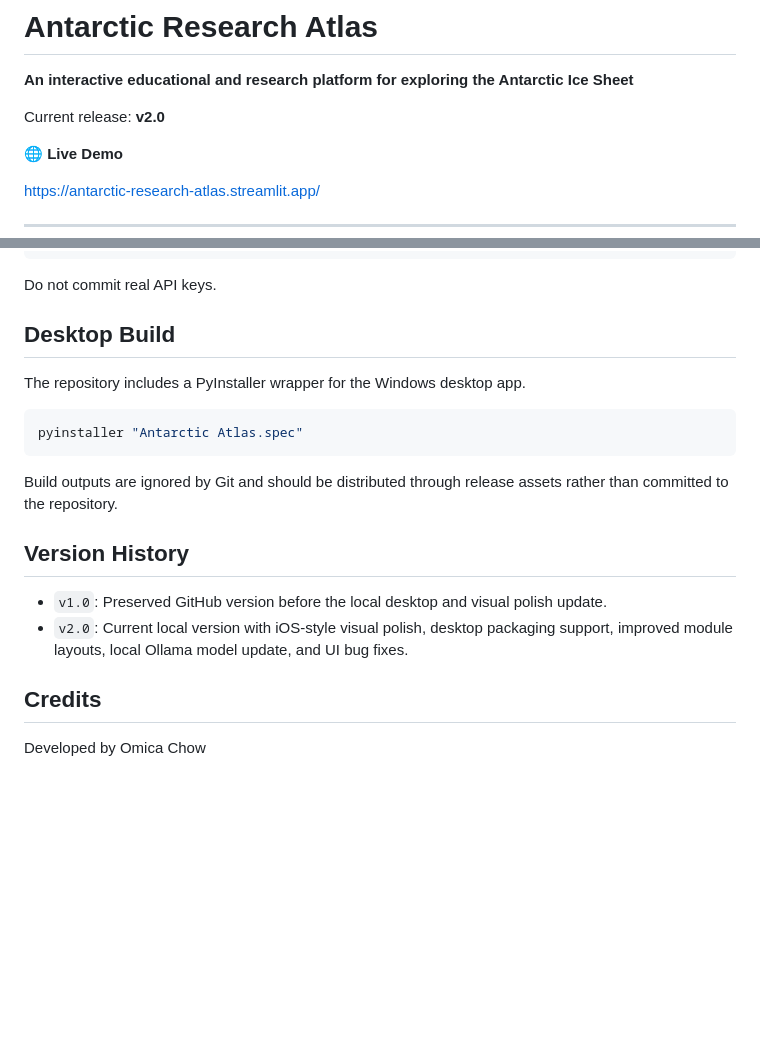
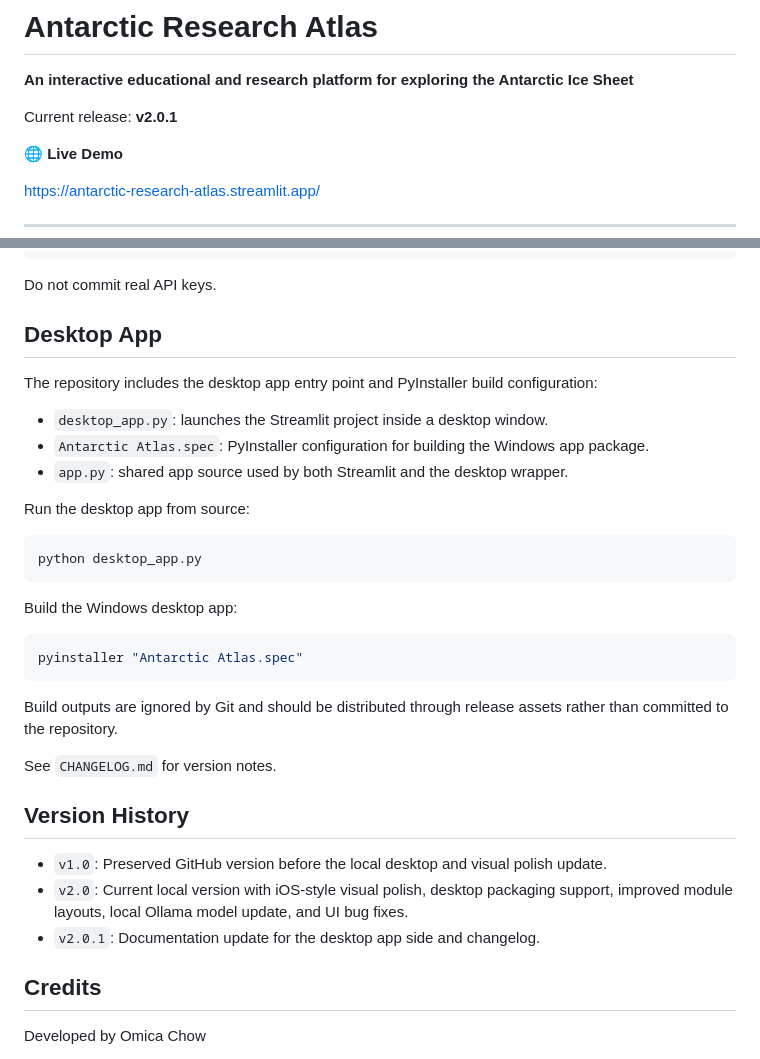
Before and after one commit to OmicaHQ/antarctic-atlas, a Markdown page: README.md, 2 parts joined by grey strips. GitHub-like rendering; blank space fills up the shorter version.

Commit message:
Document desktop app release notes

````diff
--- a/README.md
+++ b/README.md
@@ -2,7 +2,7 @@
 
 **An interactive educational and research platform for exploring the Antarctic Ice Sheet**
 
-Current release: **v2.0**
+Current release: **v2.0.1**
 
 🌐 **Live Demo**
 
@@ -120,9 +120,21 @@ OPENAI_API_KEY = ""
 
 Do not commit real API keys.
 
-## Desktop Build
+## Desktop App
 
-The repository includes a PyInstaller wrapper for the Windows desktop app.
+The repository includes the desktop app entry point and PyInstaller build configuration:
+
+- `desktop_app.py`: launches the Streamlit project inside a desktop window.
+- `Antarctic Atlas.spec`: PyInstaller configuration for building the Windows app package.
+- `app.py`: shared app source used by both Streamlit and the desktop wrapper.
+
+Run the desktop app from source:
+
+```bash
+python desktop_app.py
+```
+
+Build the Windows desktop app:
 
 ```bash
 pyinstaller "Antarctic Atlas.spec"
@@ -130,10 +142,13 @@ pyinstaller "Antarctic Atlas.spec"
 
 Build outputs are ignored by Git and should be distributed through release assets rather than committed to the repository.
 
+See `CHANGELOG.md` for version notes.
+
 ## Version History
 
 - `v1.0`: Preserved GitHub version before the local desktop and visual polish update.
 - `v2.0`: Current local version with iOS-style visual polish, desktop packaging support, improved module layouts, local Ollama model update, and UI bug fixes.
+- `v2.0.1`: Documentation update for the desktop app side and changelog.
 
 ## Credits
 
````
Also changed, not shown: CHANGELOG.md (added, +50 -0 lines).
